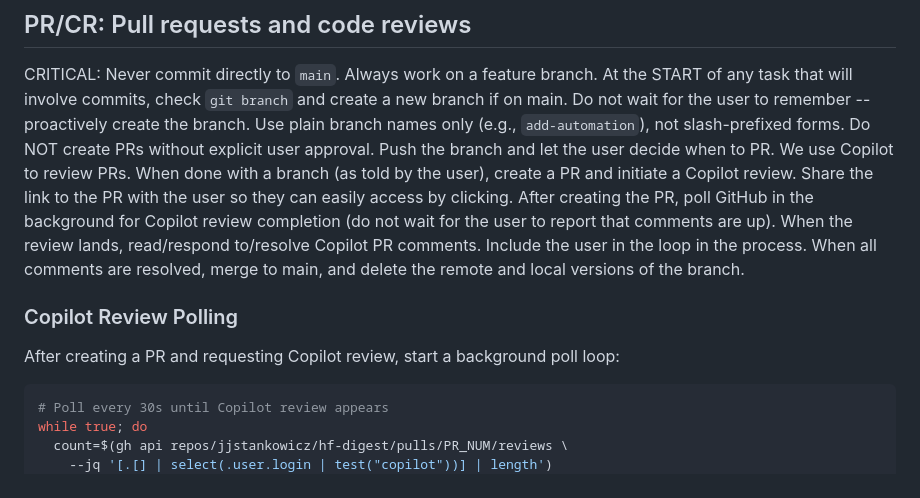
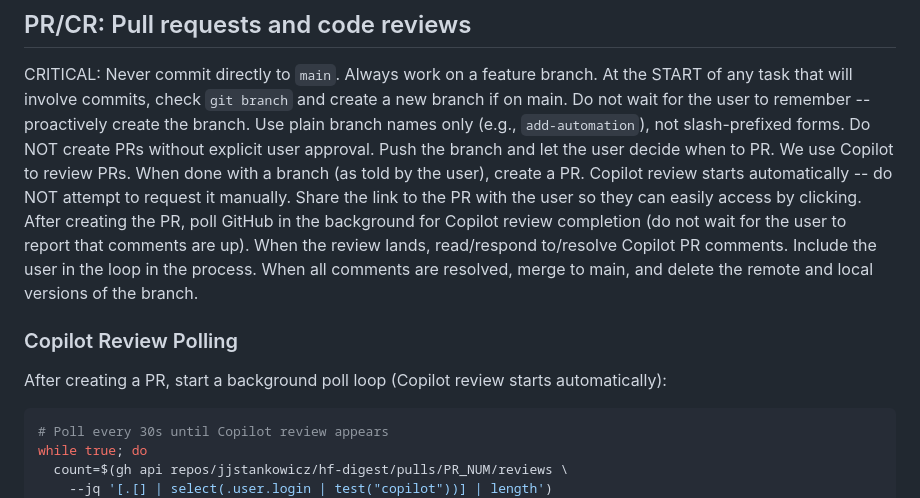
Before and after one commit to jjstankowicz/hf-digest, a Markdown page: CLAUDE.md, the part around the change. Drawn GitHub-style.

Commit message:
update CLAUDE.md: Copilot review starts automatically
Co-Authored-By: Claude Sonnet 4.6 <noreply@anthropic.com>

````diff
--- a/CLAUDE.md
+++ b/CLAUDE.md
@@ -58,7 +58,8 @@ Use plain branch names only (e.g., `add-automation`), not slash-prefixed forms.
 Do NOT create PRs without explicit user approval. Push the branch and let the user
 decide when to PR.
 We use Copilot to review PRs.
-When done with a branch (as told by the user), create a PR and initiate a Copilot review.
+When done with a branch (as told by the user), create a PR. Copilot review starts
+automatically -- do NOT attempt to request it manually.
 Share the link to the PR with the user so they can easily access by clicking.
 After creating the PR, poll GitHub in the background for Copilot review completion
 (do not wait for the user to report that comments are up).
@@ -69,7 +70,7 @@ versions of the branch.
 
 ### Copilot Review Polling
 
-After creating a PR and requesting Copilot review, start a background poll loop:
+After creating a PR, start a background poll loop (Copilot review starts automatically):
 
 ```bash
 # Poll every 30s until Copilot review appears
````
